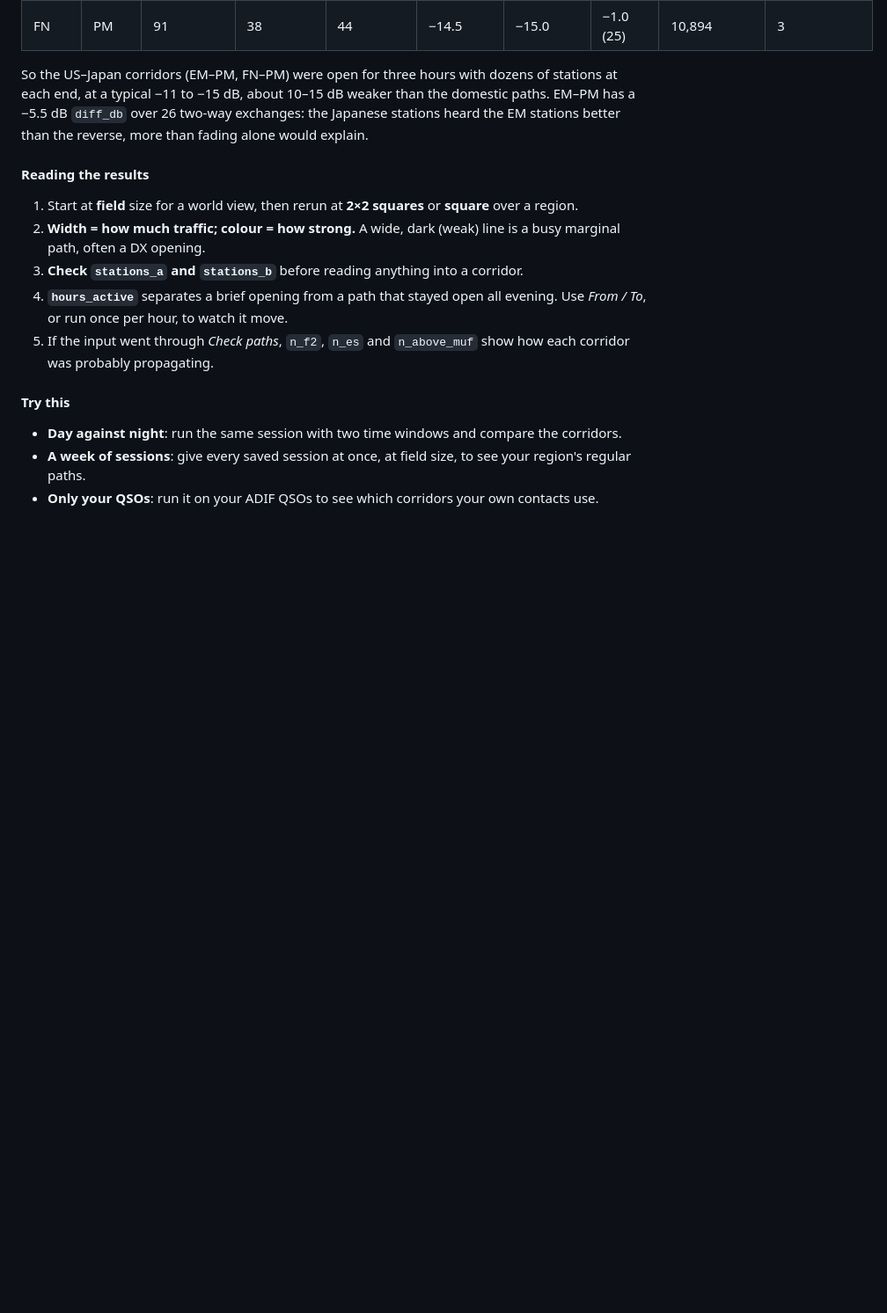
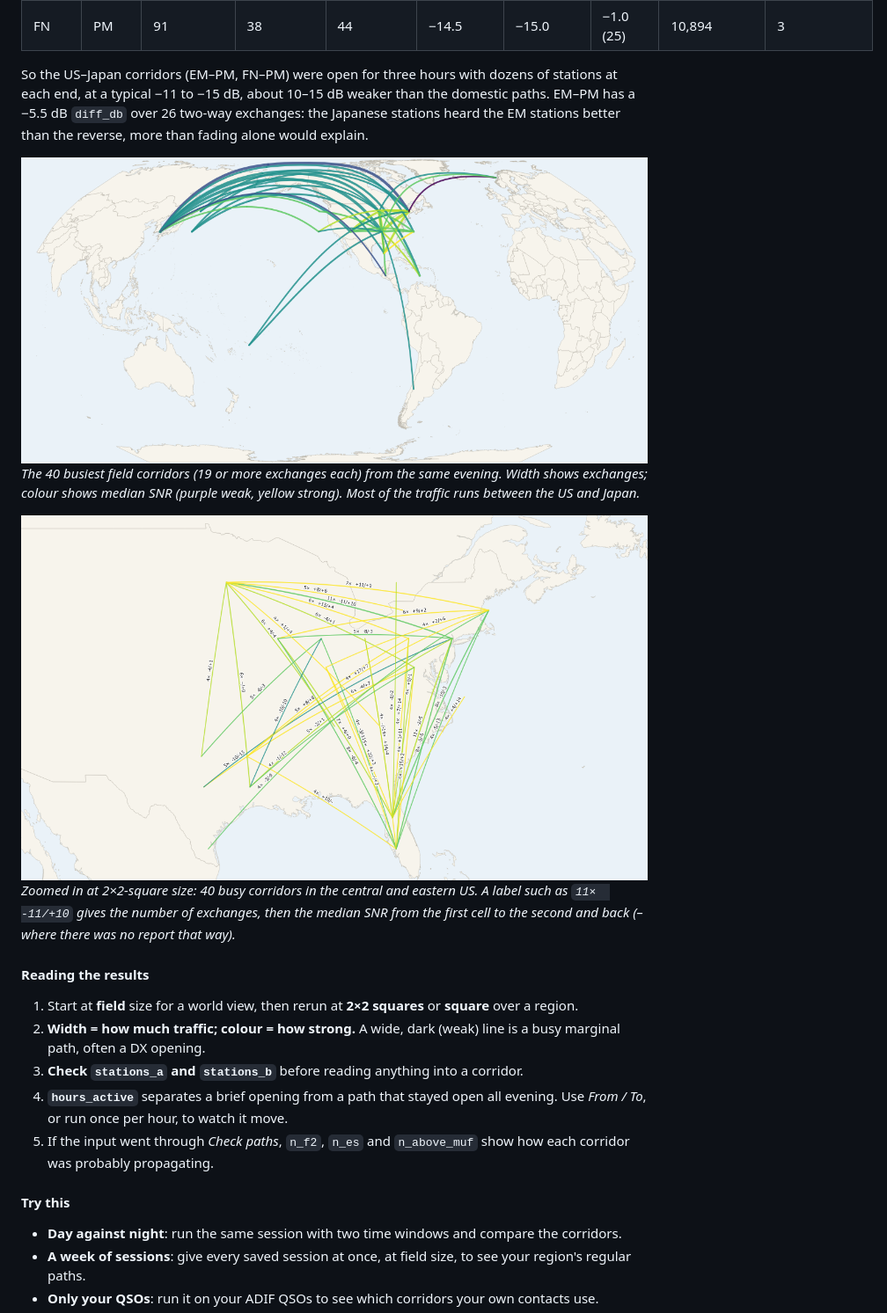
Before and after one commit to w7orb/maidenhead-mapper, a Markdown page: docs/user-guide.md, the part around one of its changes. Shown at 88% size. GitHub-like rendering; pictures changed too: docs/images/res_corridors.png (added), docs/images/res_corridors_zoom.png (added); blank space fills up the shorter version.

Commit message:
Corridors: thinner lines, dialog labels; screenshots in guide and tutorial
Co-Authored-By: Claude Opus 5.5 <noreply@anthropic.com>

```diff
--- a/docs/user-guide.md
+++ b/docs/user-guide.md
@@ -564,6 +567,12 @@ At field size, 160 lines cover 2,705 of the 3,036 exchanges. The busiest:
 | FN | PM | 91 | 38 | 44 | −14.5 | −15.0 | −1.0 (25) | 10,894 | 3 |
 
 So the US–Japan corridors (EM–PM, FN–PM) were open for three hours with dozens of stations at each end, at a typical −11 to −15 dB, about 10–15 dB weaker than the domestic paths. EM–PM has a −5.5 dB `diff_db` over 26 two-way exchanges: the Japanese stations heard the EM stations better than the reverse, more than fading alone would explain.
+
+![Corridor lines between grid fields, from North America to Japan, Europe, South America and the Pacific](images/res_corridors.png)
+*The 40 busiest field corridors (19 or more exchanges each) from the same evening. Width shows exchanges; colour shows median SNR (purple weak, yellow strong). Most of the traffic runs between the US and Japan.*
+
+![Corridors between 2×2-square blocks across the central and eastern US, labelled with counts and SNR each way](images/res_corridors_zoom.png)
+*Zoomed in at 2×2-square size: 40 busy corridors in the central and eastern US. A label such as `11×  -11/+10` gives the number of exchanges, then the median SNR from the first cell to the second and back (– where there was no report that way).*
 
 #### Reading the results
 
```
Also changed, not shown: other parts of docs/user-guide.md (+3 -0 lines), docs/tutorial.md (+3 -0 lines), docs/images/dlg_summarize_exchanges.png (added), 1 other file.
